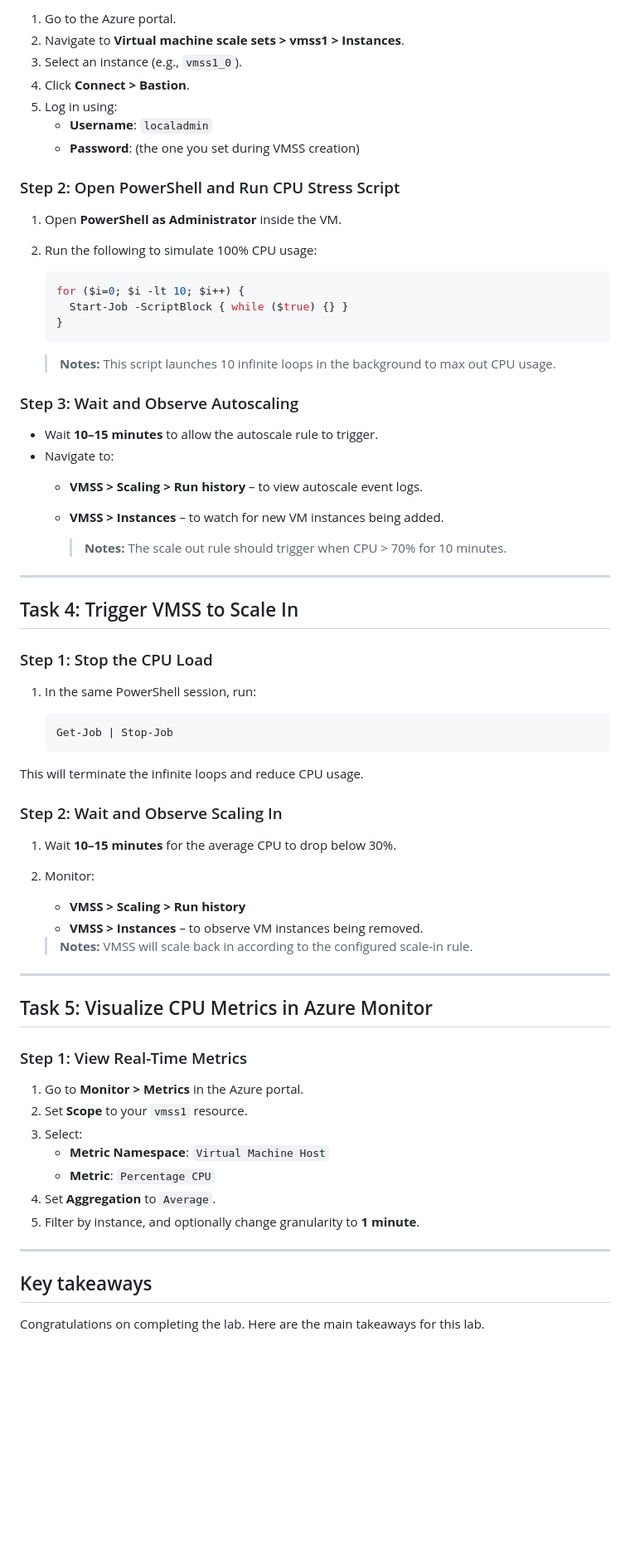
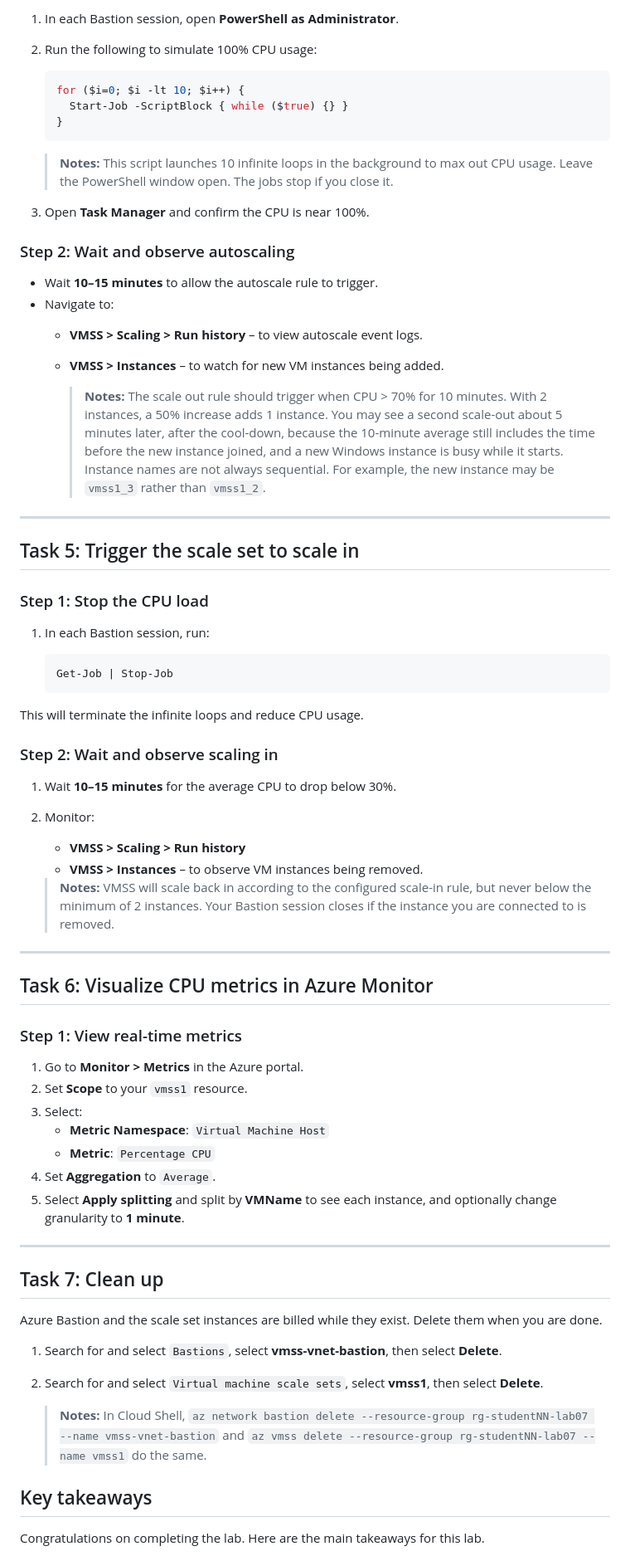
Before and after one commit to IIS-GHCStudent61/finfront_danfaloshey, a Markdown page: Instructions/Labs/AZ_SRE_lab_07.md, the part around one of its changes. Shown at 83% size. Drawn GitHub-style; blank space fills up the shorter version.

````diff
--- a/Instructions/Labs/AZ_SRE_lab_07.md
+++ b/Instructions/Labs/AZ_SRE_lab_07.md
@@ -212,16 +282,5 @@ In this task, you scale the virtual machine scale set using a custom scale rule.
 
-1. Go to the Azure portal.
-2. Navigate to **Virtual machine scale sets > vmss1 > Instances**.
-3. Select an instance (e.g., `vmss1_0`).
-4. Click **Connect > Bastion**.
-5. Log in using:
-   - **Username**: `localadmin`
-   - **Password**: (the one you set during VMSS creation)
-
-
-
-### Step 2: Open PowerShell and Run CPU Stress Script
-1. Open **PowerShell as Administrator** inside the VM.
+1. In each Bastion session, open **PowerShell as Administrator**.
 2. Run the following to simulate 100% CPU usage:
 
    ```powershell
@@ -230,51 +289,61 @@ In this task, you scale the virtual machine scale set using a custom scale rule.
    }
    ```
 
-    > **Notes:**  This script launches 10 infinite loops in the background to max out CPU usage.
+    > **Notes:**  This script launches 10 infinite loops in the background to max out CPU usage. Leave the PowerShell window open. The jobs stop if you close it.
 
-### Step 3: Wait and Observe Autoscaling
+3. Open **Task Manager** and confirm the CPU is near 100%.
+
+### Step 2: Wait and observe autoscaling
 - Wait **10–15 minutes** to allow the autoscale rule to trigger.
 - Navigate to:
   - **VMSS > Scaling > Run history** – to view autoscale event logs.
   - **VMSS > Instances** – to watch for new VM instances being added.
 
-    > **Notes:** The scale out rule should trigger when CPU > 70% for 10 minutes.
+    > **Notes:** The scale out rule should trigger when CPU > 70% for 10 minutes. With 2 instances, a 50% increase adds 1 instance. You may see a second scale-out about 5 minutes later, after the cool-down, because the 10-minute average still includes the time before the new instance joined, and a new Windows instance is busy while it starts. Instance names are not always sequential. For example, the new instance may be `vmss1_3` rather than `vmss1_2`.
 
 ---
 
-## Task 4: Trigger VMSS to Scale In
+## Task 5: Trigger the scale set to scale in
 
-### Step 1: Stop the CPU Load
-1. In the same PowerShell session, run:
+### Step 1: Stop the CPU load
+1. In each Bastion session, run:
 
    ```powershell
    Get-Job | Stop-Job
    ```
 This will terminate the infinite loops and reduce CPU usage.
 
-
-### Step 2: Wait and Observe Scaling In
+### Step 2: Wait and observe scaling in
 1. Wait **10–15 minutes** for the average CPU to drop below 30%.
 1. Monitor:
    - **VMSS > Scaling > Run history**
    - **VMSS > Instances** – to observe VM instances being removed.
 
-    > **Notes:** VMSS will scale back in according to the configured scale-in rule.
+    > **Notes:** VMSS will scale back in according to the configured scale-in rule, but never below the minimum of 2 instances. Your Bastion session closes if the instance you are connected to is removed.
 
 ---
 
-## Task 5: Visualize CPU Metrics in Azure Monitor
+## Task 6: Visualize CPU metrics in Azure Monitor
 
-### Step 1: View Real-Time Metrics
+### Step 1: View real-time metrics
 1. Go to **Monitor > Metrics** in the Azure portal.
 2. Set **Scope** to your `vmss1` resource.
 3. Select:
    - **Metric Namespace**: `Virtual Machine Host`
    - **Metric**: `Percentage CPU`
 4. Set **Aggregation** to `Average`.
-5. Filter by instance, and optionally change granularity to **1 minute**.
+5. Select **Apply splitting** and split by **VMName** to see each instance, and optionally change granularity to **1 minute**.
 
 ---
+
+## Task 7: Clean up
+
+Azure Bastion and the scale set instances are billed while they exist. Delete them when you are done.
+
+1. Search for and select `Bastions`, select **vmss-vnet-bastion**, then select **Delete**.
+1. Search for and select `Virtual machine scale sets`, select **vmss1**, then select **Delete**.
+
+    > **Notes:** In Cloud Shell, `az network bastion delete --resource-group rg-studentNN-lab07 --name vmss-vnet-bastion` and `az vmss delete --resource-group rg-studentNN-lab07 --name vmss1` do the same.
 
 ## Key takeaways
 
````
Also changed, not shown: other parts of Instructions/Labs/AZ_SRE_lab_07.md (+80 -9 lines).
